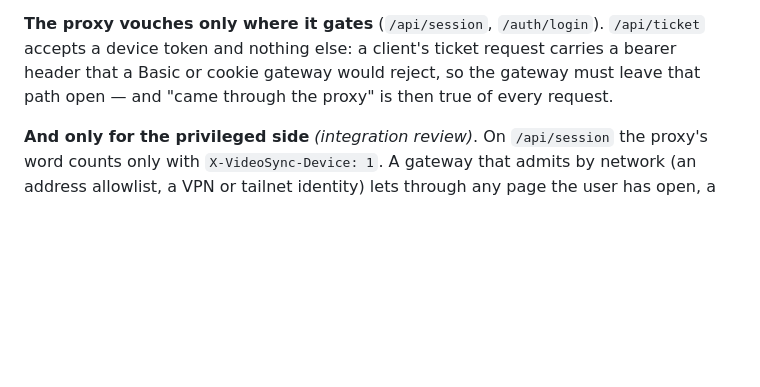
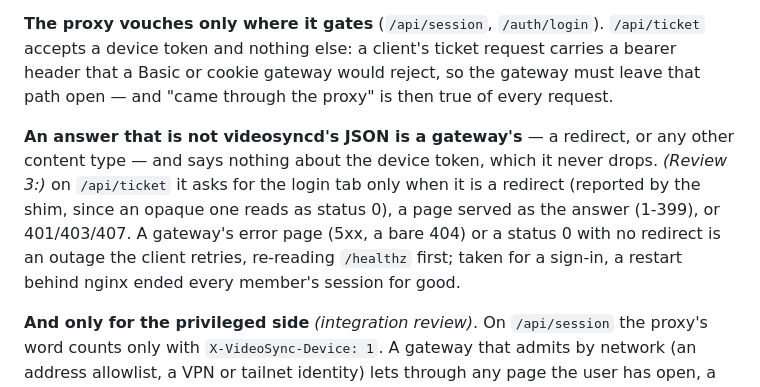
Before and after one commit to qwreey/videosync, a Markdown page: docs/PROTOCOL.md, the part around the change. GitHub-like rendering; blank space fills up the shorter version.

```diff
--- a/docs/PROTOCOL.md
+++ b/docs/PROTOCOL.md
@@ -696,6 +696,13 @@ device token and nothing else: a client's ticket request carries a bearer header
 cookie gateway would reject, so the gateway must leave that path open — and "came through the
 proxy" is then true of every request.
 
+**An answer that is not videosyncd's JSON is a gateway's** — a redirect, or any other content type —
+and says nothing about the device token, which it never drops. *(Review 3:)* on `/api/ticket` it
+asks for the login tab only when it is a redirect (reported by the shim, since an opaque one reads
+as status 0), a page served as the answer (1-399), or 401/403/407. A gateway's error page (5xx, a
+bare 404) or a status 0 with no redirect is an outage the client retries, re-reading `/healthz`
+first; taken for a sign-in, a restart behind nginx ended every member's session for good.
+
 **And only for the privileged side** *(integration review)*. On `/api/session` the proxy's word
 counts only with `X-VideoSync-Device: 1`. A gateway that admits by network (an address allowlist,
 a VPN or tailnet identity) lets through any page the user has open, a bodiless POST is a simple
```
Also changed, not shown: docs/design/auth.md (+13 -3 lines).
